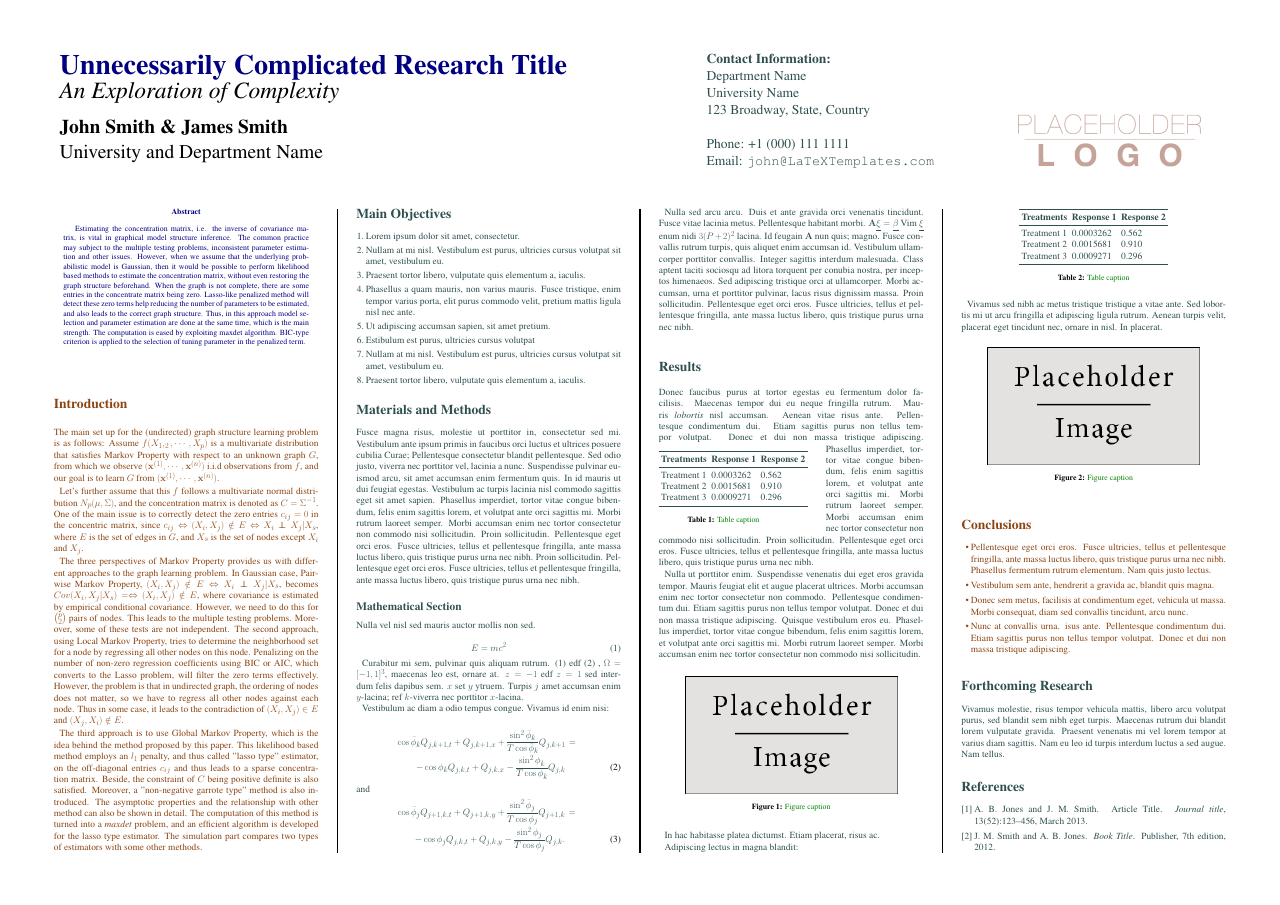
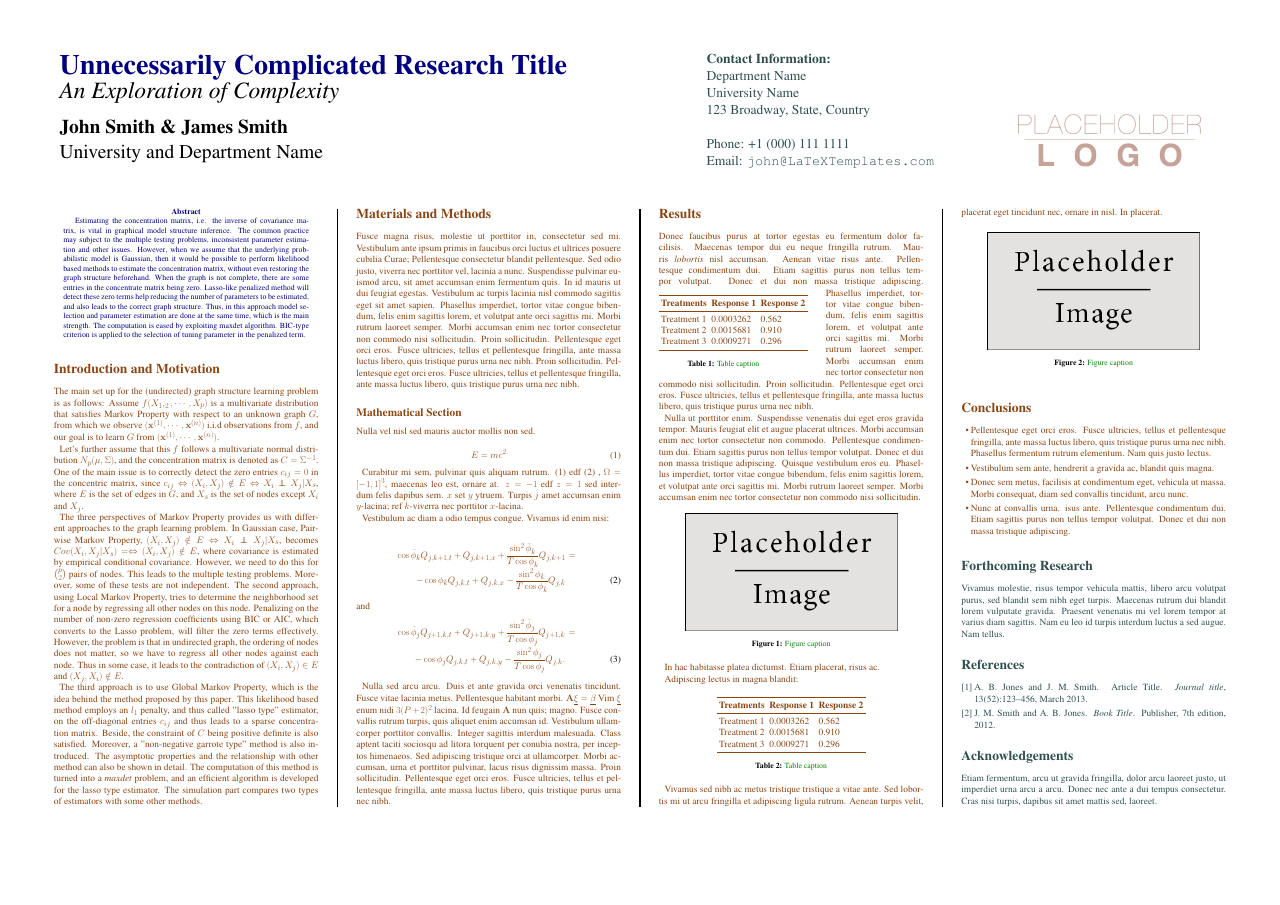
Before and after one commit to williamdotyang/679-group, a LaTeX poster (conference_poster_5.tex, which reads docs/introduction.tex): page 1 of 2 before the commit and the whole page after it. Compiled offline with pdfLaTeX.

Commit message:
typo fixed; no objectives part

```diff
--- a/docs/introduction.tex
+++ b/docs/introduction.tex
@@ -4,7 +4,7 @@
 
 \color{SaddleBrown} % SaddleBrown color for the introduction
 
-\section*{Introduction}
+\section*{Introduction and Motivation}
 
 The main set up for the (undirected) graph structure learning problem is as follows: Assume $f(X_1, _2, \cdots, X_p)$ is a multivariate distribution that satisfies Markov Property with respect to an unknown graph $G$, from which we observe $(\mathbf{x}^{(1)}, \cdots, \mathbf{x}^{(n)})$ i.i.d observations from $f$, and our goal is to learn $G$ from $(\mathbf{x}^{(1)}, \cdots, \mathbf{x}^{(n)})$.
 
```
Also changed, not shown: conference_poster_5.tex (+1 -1 lines).
